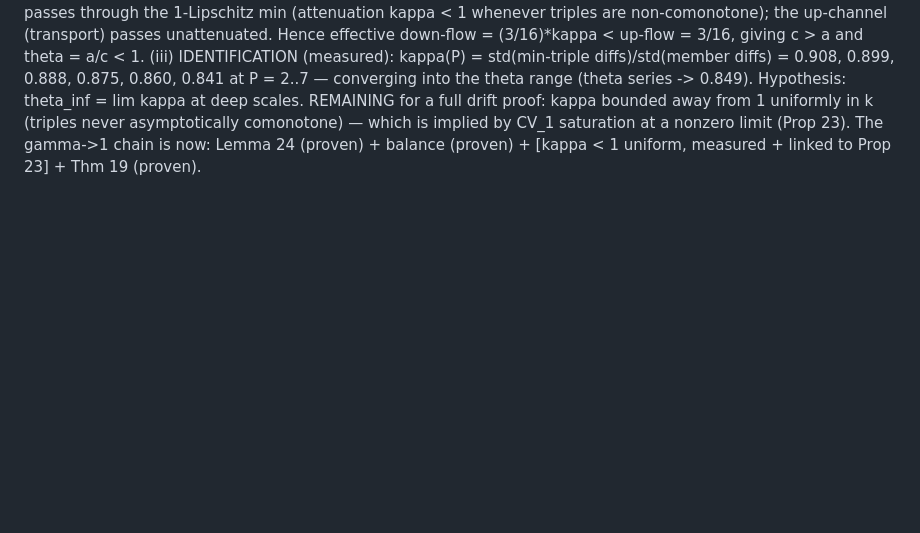
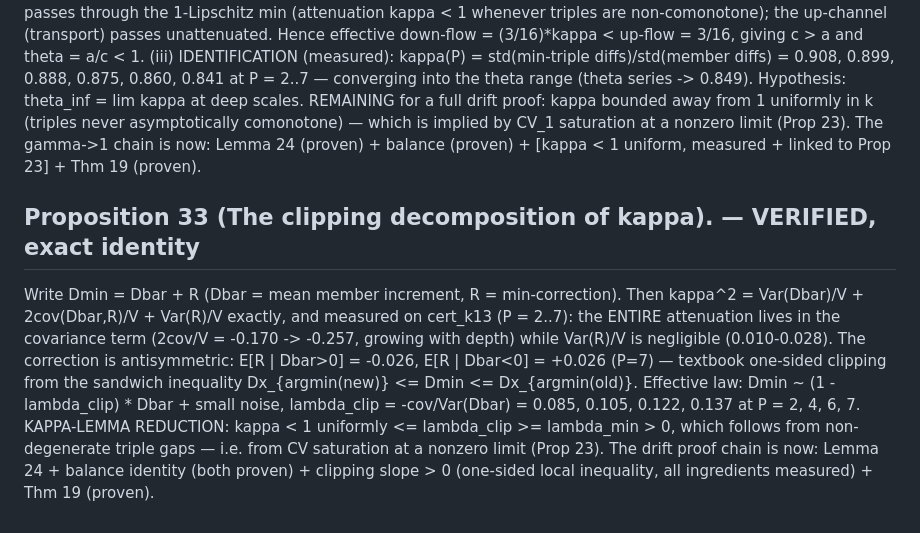
Before and after one commit to martiendejong/collatz_ai, a Markdown page: research/NOTE.md, the part around the change. GitHub-like rendering; blank space fills up the shorter version.

Commit message:
Proposition 33: clipping decomposition - attenuation is pure covariance; kappa-lemma reduced to clipping slope > 0
Co-Authored-By: Claude Fable 5 <noreply@anthropic.com>

```diff
--- a/research/NOTE.md
+++ b/research/NOTE.md
@@ -419,3 +419,19 @@ REMAINING for a full drift proof: kappa bounded away from 1 uniformly in k
 saturation at a nonzero limit (Prop 23). The gamma->1 chain is now:
 Lemma 24 (proven) + balance (proven) + [kappa < 1 uniform, measured + linked
 to Prop 23] + Thm 19 (proven).
+
+## Proposition 33 (The clipping decomposition of kappa). — VERIFIED, exact identity
+Write Dmin = Dbar + R (Dbar = mean member increment, R = min-correction). Then
+kappa^2 = Var(Dbar)/V + 2cov(Dbar,R)/V + Var(R)/V exactly, and measured on
+cert_k13 (P = 2..7): the ENTIRE attenuation lives in the covariance term
+(2cov/V = -0.170 -> -0.257, growing with depth) while Var(R)/V is negligible
+(0.010-0.028). The correction is antisymmetric: E[R | Dbar>0] = -0.026,
+E[R | Dbar<0] = +0.026 (P=7) — textbook one-sided clipping from the sandwich
+inequality Dx_{argmin(new)} <= Dmin <= Dx_{argmin(old)}. Effective law:
+   Dmin ~ (1 - lambda_clip) * Dbar + small noise,
+lambda_clip = -cov/Var(Dbar) = 0.085, 0.105, 0.122, 0.137 at P = 2, 4, 6, 7.
+KAPPA-LEMMA REDUCTION: kappa < 1 uniformly <= lambda_clip >= lambda_min > 0,
+which follows from non-degenerate triple gaps — i.e. from CV saturation at a
+nonzero limit (Prop 23). The drift proof chain is now:
+Lemma 24 + balance identity (both proven) + clipping slope > 0 (one-sided
+local inequality, all ingredients measured) + Thm 19 (proven).
```
